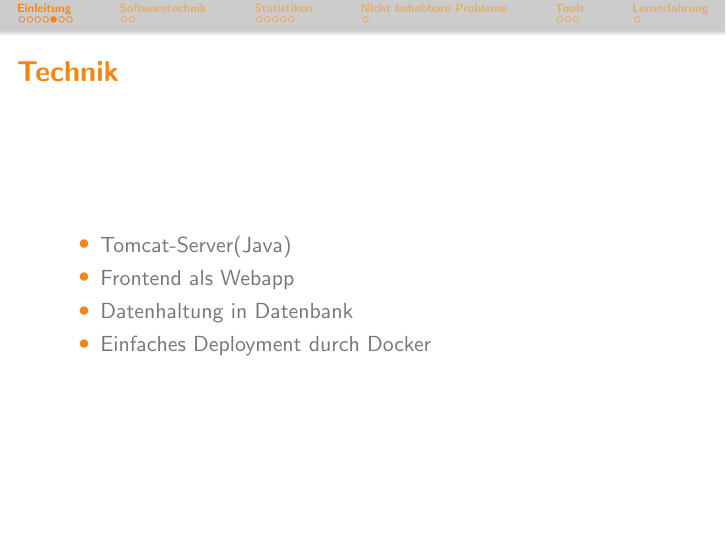
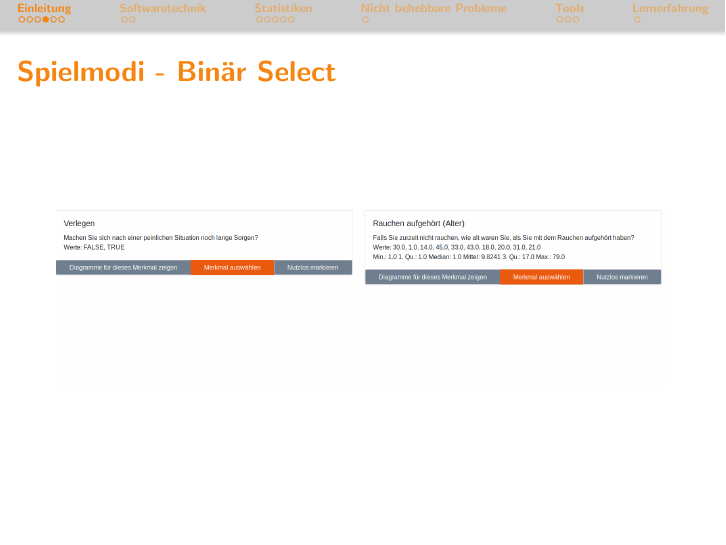
Before and after one commit to bendixsonnenberg/CS-Select-Allg, LaTeX slides (abschlusspres/pres_abschluss.tex): page 9 of 23 before the commit and page 8 of 22 after it. Compiled offline with pdfLaTeX.

Commit message:
move frame and delete frame

```diff
--- a/abschlusspres/pres_abschluss.tex
+++ b/abschlusspres/pres_abschluss.tex
@@ -83,3 +83,6 @@
             \item Leaderboard
         \end{itemize}
     \end{frame}
+   \begin{frame}{Spielmodi - Binär Select}
+        \includegraphics[width=\textwidth]{img/binary_select.png}
+    \end{frame}
@@ -93,8 +97,0 @@
-    \begin{frame}{Technik}
-        \begin{itemize}
-            \item Tomcat-Server(Java)
-            \item Frontend als Webapp
-            \item Datenhaltung in Datenbank
-            \item Einfaches Deployment durch Docker
-        \end{itemize}
-    \end{frame}
```
Also changed, not shown: abschlusspres/pres_abschluss.tex (9 more changed lines).
